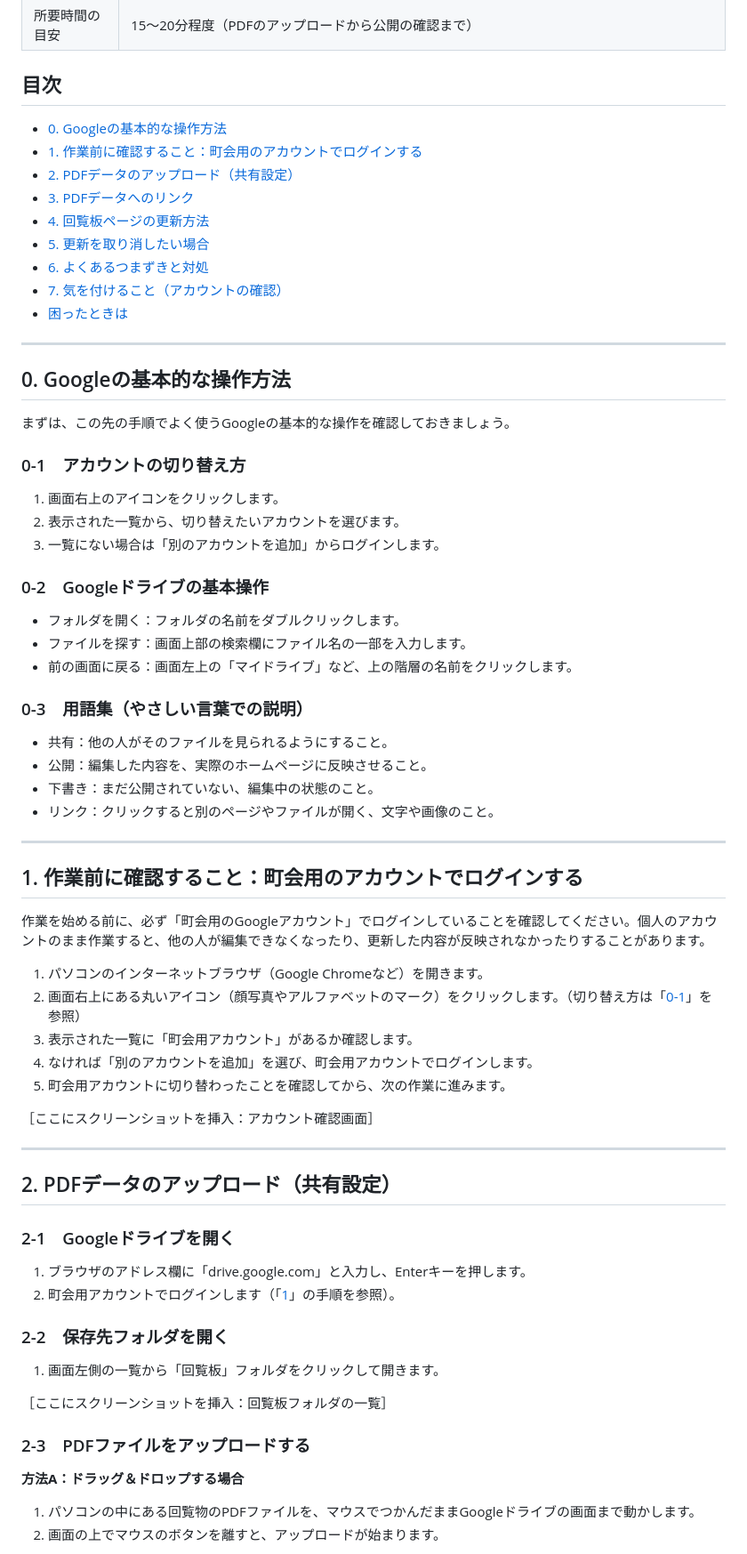
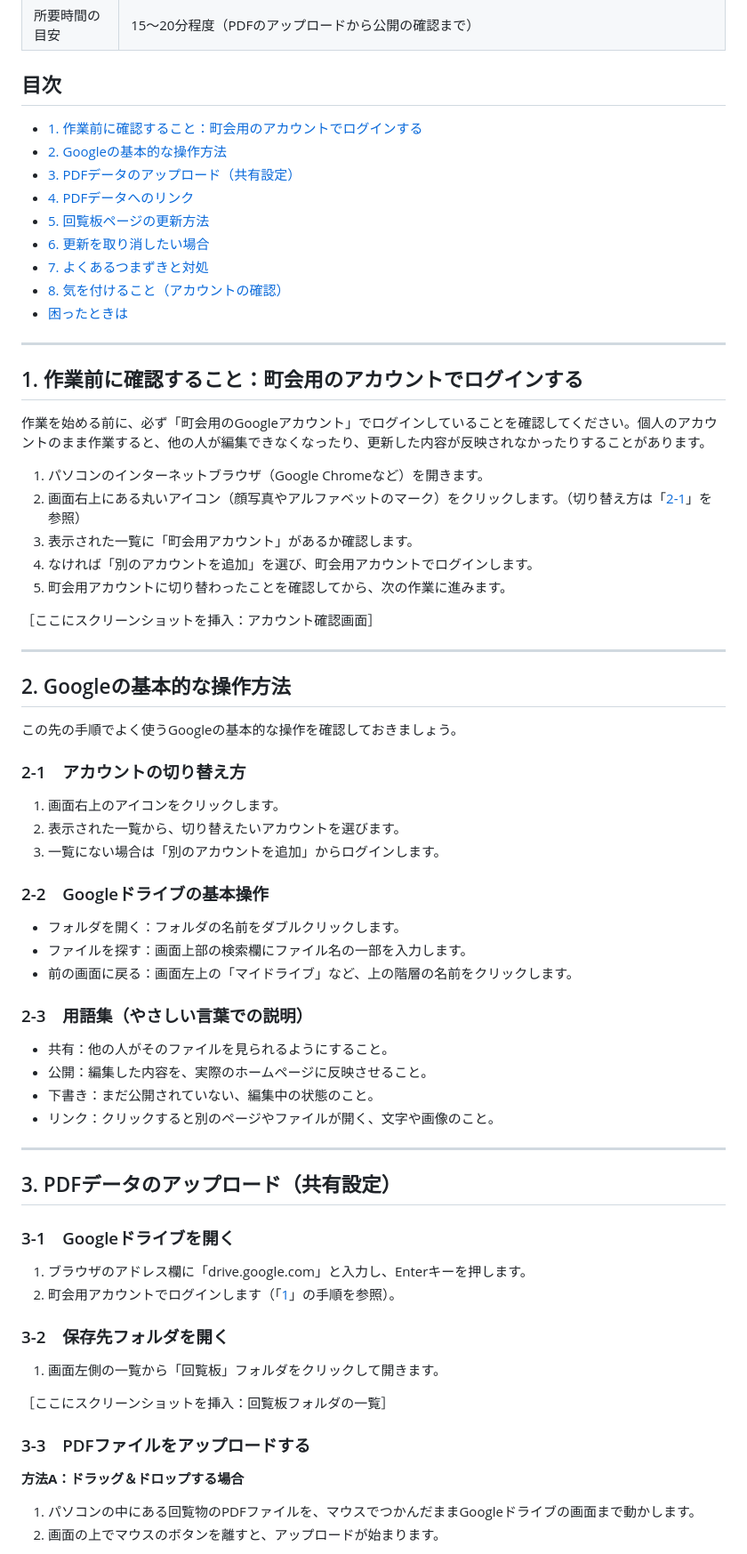
Before and after one commit to bzy107/local_government, a Markdown page: docs/manuals/Googleサイト更新の手引き.md, the part around one of its changes. Shown at 89% size. Rendered like a GitHub page.

Commit message:
アカウント確認の章を手引きの先頭に移動
「作業前に確認すること：町会用のアカウントでログインする」を
最初に読む章として先頭に配置し、以降の章番号と本文中の相互参照を
すべて振り直した。

Co-Authored-By: Claude Sonnet 5 <noreply@anthropic.com>

```diff
--- a/docs/manuals/Googleサイト更新の手引き.md
+++ b/docs/manuals/Googleサイト更新の手引き.md
@@ -19,35 +19,49 @@
 
 ## 目次
 
-- [0. Googleの基本的な操作方法](#0-googleの基本的な操作方法)
 - [1. 作業前に確認すること：町会用のアカウントでログインする](#1-作業前に確認すること町会用のアカウントでログインする)
-- [2. PDFデータのアップロード（共有設定）](#2-pdfデータのアップロード共有設定)
-- [3. PDFデータへのリンク](#3-pdfデータへのリンク)
-- [4. 回覧板ページの更新方法](#4-回覧板ページの更新方法)
-- [5. 更新を取り消したい場合](#5-更新を取り消したい場合)
-- [6. よくあるつまずきと対処](#6-よくあるつまずきと対処)
-- [7. 気を付けること（アカウントの確認）](#7-気を付けることアカウントの確認)
+- [2. Googleの基本的な操作方法](#2-googleの基本的な操作方法)
+- [3. PDFデータのアップロード（共有設定）](#3-pdfデータのアップロード共有設定)
+- [4. PDFデータへのリンク](#4-pdfデータへのリンク)
+- [5. 回覧板ページの更新方法](#5-回覧板ページの更新方法)
+- [6. 更新を取り消したい場合](#6-更新を取り消したい場合)
+- [7. よくあるつまずきと対処](#7-よくあるつまずきと対処)
+- [8. 気を付けること（アカウントの確認）](#8-気を付けることアカウントの確認)
 - [困ったときは](#困ったときは)
 
 ---
 
-## 0. Googleの基本的な操作方法
+## 1. 作業前に確認すること：町会用のアカウントでログインする
 
-まずは、この先の手順でよく使うGoogleの基本的な操作を確認しておきましょう。
+作業を始める前に、必ず「町会用のGoogleアカウント」でログインしていることを確認してください。個人のアカウントのまま作業すると、他の人が編集できなくなったり、更新した内容が反映されなかったりすることがあります。
 
-### 0-1　アカウントの切り替え方
+1. パソコンのインターネットブラウザ（Google Chromeなど）を開きます。
+2. 画面右上にある丸いアイコン（顔写真やアルファベットのマーク）をクリックします。（切り替え方は「[2-1](#2-googleの基本的な操作方法)」を参照）
+3. 表示された一覧に「町会用アカウント」があるか確認します。
+4. なければ「別のアカウントを追加」を選び、町会用アカウントでログインします。
+5. 町会用アカウントに切り替わったことを確認してから、次の作業に進みます。
+
+［ここにスクリーンショットを挿入：アカウント確認画面］
+
+---
+
+## 2. Googleの基本的な操作方法
+
+この先の手順でよく使うGoogleの基本的な操作を確認しておきましょう。
+
+### 2-1　アカウントの切り替え方
 
 1. 画面右上のアイコンをクリックします。
 2. 表示された一覧から、切り替えたいアカウントを選びます。
 3. 一覧にない場合は「別のアカウントを追加」からログインします。
 
-### 0-2　Googleドライブの基本操作
+### 2-2　Googleドライブの基本操作
 
 - フォルダを開く：フォルダの名前をダブルクリックします。
 - ファイルを探す：画面上部の検索欄にファイル名の一部を入力します。
 - 前の画面に戻る：画面左上の「マイドライブ」など、上の階層の名前をクリックします。
 
-### 0-3　用語集（やさしい言葉での説明）
+### 2-3　用語集（やさしい言葉での説明）
 
 - 共有：他の人がそのファイルを見られるようにすること。
 - 公開：編集した内容を、実際のホームページに反映させること。
@@ -56,34 +70,20 @@
 
 ---
 
-## 1. 作業前に確認すること：町会用のアカウントでログインする
+## 3. PDFデータのアップロード（共有設定）
 
-作業を始める前に、必ず「町会用のGoogleアカウント」でログインしていることを確認してください。個人のアカウントのまま作業すると、他の人が編集できなくなったり、更新した内容が反映されなかったりすることがあります。
-
-1. パソコンのインターネットブラウザ（Google Chromeなど）を開きます。
-2. 画面右上にある丸いアイコン（顔写真やアルファベットのマーク）をクリックします。（切り替え方は「[0-1](#0-googleの基本的な操作方法)」を参照）
-3. 表示された一覧に「町会用アカウント」があるか確認します。
-4. なければ「別のアカウントを追加」を選び、町会用アカウントでログインします。
-5. 町会用アカウントに切り替わったことを確認してから、次の作業に進みます。
-
-［ここにスクリーンショットを挿入：アカウント確認画面］
-
----
-
-## 2. PDFデータのアップロード（共有設定）
-
-### 2-1　Googleドライブを開く
+### 3-1　Googleドライブを開く
 
 1. ブラウザのアドレス欄に「drive.google.com」と入力し、Enterキーを押します。
 2. 町会用アカウントでログインします（「[1](#1-作業前に確認すること町会用のアカウントでログインする)」の手順を参照）。
 
-### 2-2　保存先フォルダを開く
+### 3-2　保存先フォルダを開く
 
 1. 画面左側の一覧から「回覧板」フォルダをクリックして開きます。
 
 ［ここにスクリーンショットを挿入：回覧板フォルダの一覧］
 
-### 2-3　PDFファイルをアップロードする
+### 3-3　PDFファイルをアップロードする
 
 **方法A：ドラッグ＆ドロップする場合**
 
```
Also changed, not shown: other parts of docs/manuals/Googleサイト更新の手引き.md (+25 -25 lines).
